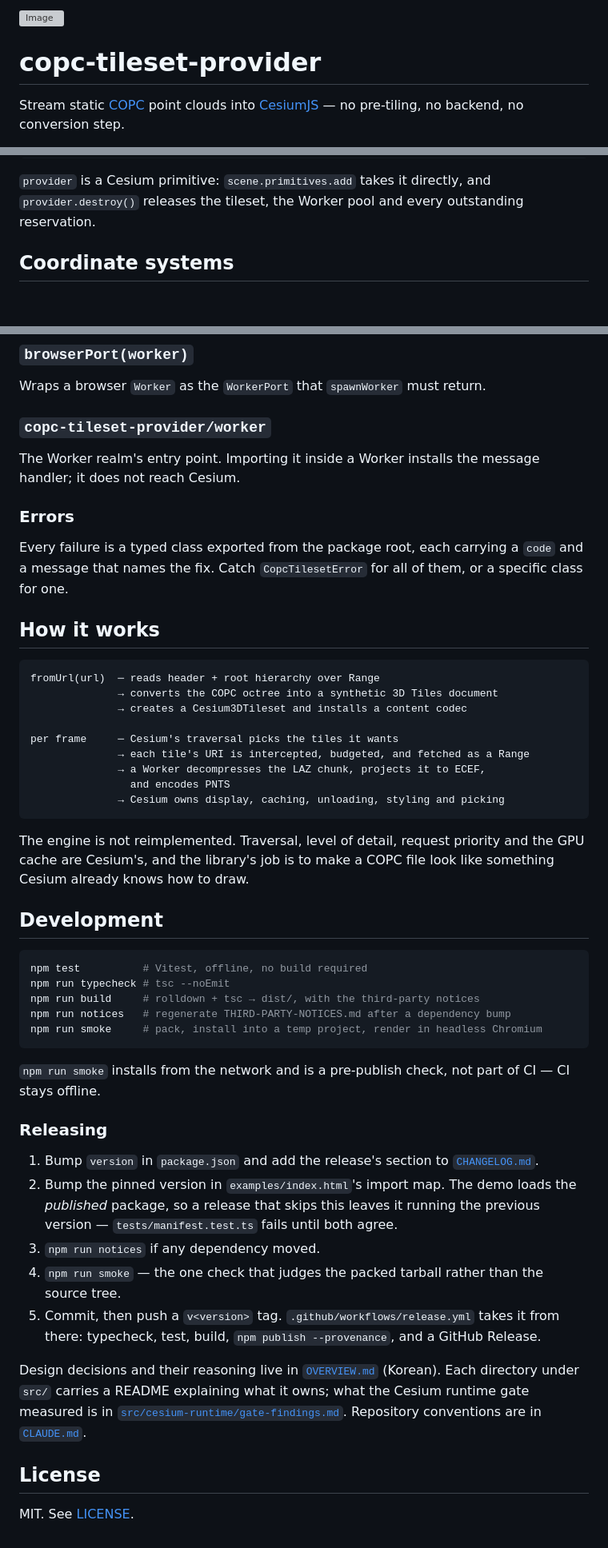
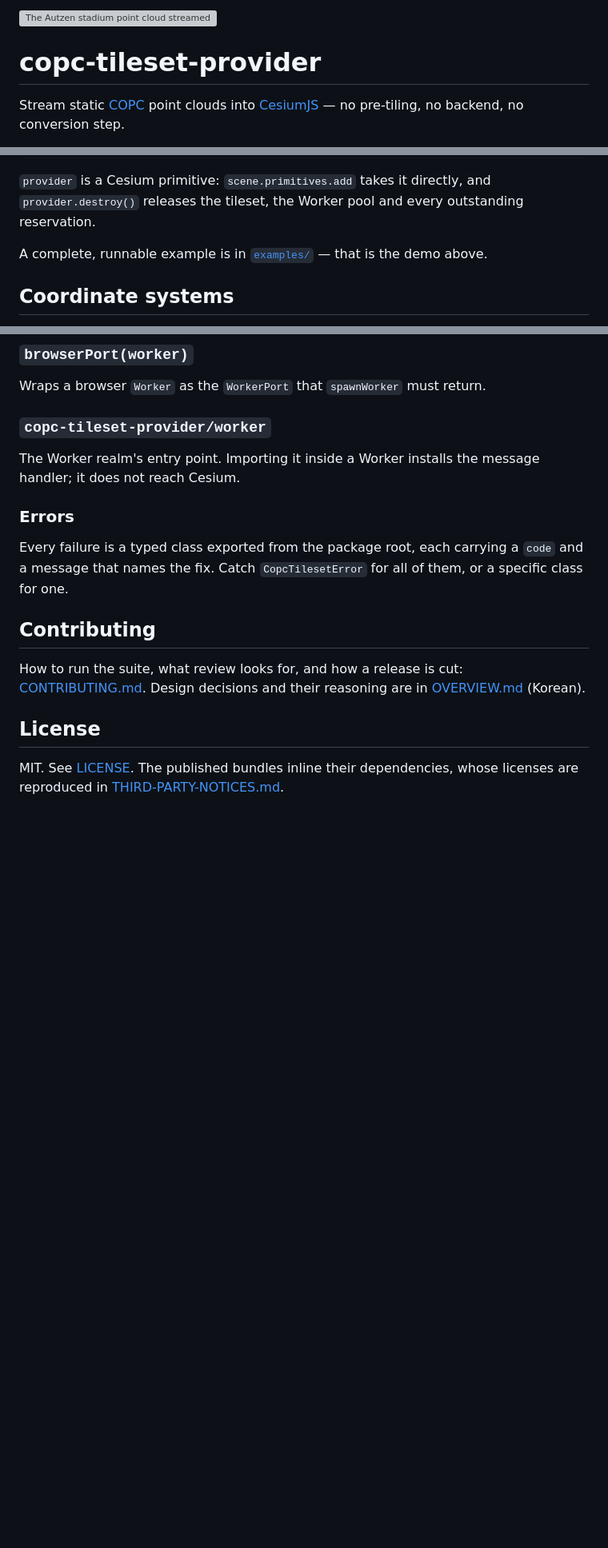
Before and after one commit to kunyoungparkk/COPCTilesetProvider, a Markdown page: README.md, 3 parts joined by grey strips. Shown at 80% size. Rendered like a GitHub page; blank space fills up the shorter version; grey boxes are pictures that could not be loaded.

````diff
--- a/README.md
+++ b/README.md
@@ -1,4 +1,4 @@
-<img width="1280" height="649" alt="Image" src="https://github.com/user-attachments/assets/18d6bd12-5fce-4b57-859e-4be8a65d3478" />
+<img width="1280" height="649" alt="The Autzen stadium point cloud streamed onto Cesium World Terrain by HTTP Range request" src="https://github.com/user-attachments/assets/18d6bd12-5fce-4b57-859e-4be8a65d3478" />
 
 # copc-tileset-provider
 
@@ -74,8 +67,8 @@ viewer.camera.flyTo({ destination: provider.extent });
 `provider.destroy()` releases the tileset, the Worker pool and every outstanding
 reservation.
 
-<!-- Once examples/ exists, add here:
-       A complete, runnable example is in [`examples/`](examples/). -->
+A complete, runnable example is in [`examples/`](examples/) — that is the
+demo above.
 
 ## Coordinate systems
 
@@ -266,58 +248,14 @@ Every failure is a typed class exported from the package root, each carrying a
 `code` and a message that names the fix. Catch `CopcTilesetError` for all of
 them, or a specific class for one.
 
-## How it works
+## Contributing
 
-```
-fromUrl(url)  ─ reads header + root hierarchy over Range
-              → converts the COPC octree into a synthetic 3D Tiles document
-              → creates a Cesium3DTileset and installs a content codec
-
-per frame     ─ Cesium's traversal picks the tiles it wants
-              → each tile's URI is intercepted, budgeted, and fetched as a Range
-              → a Worker decompresses the LAZ chunk, projects it to ECEF,
-                and encodes PNTS
-              → Cesium owns display, caching, unloading, styling and picking
-```
-
-The engine is not reimplemented. Traversal, level of detail, request priority
-and the GPU cache are Cesium's, and the library's job is to make a COPC file
-look like something Cesium already knows how to draw.
-
-## Development
-
-```sh
-npm test          # Vitest, offline, no build required
-npm run typecheck # tsc --noEmit
-npm run build     # rolldown + tsc → dist/, with the third-party notices
-npm run notices   # regenerate THIRD-PARTY-NOTICES.md after a dependency bump
-npm run smoke     # pack, install into a temp project, render in headless Chromium
-```
-
-`npm run smoke` installs from the network and is a pre-publish check, not part
-of CI — CI stays offline.
-
-### Releasing
-
-1. Bump `version` in `package.json` and add the release's section to
-   [`CHANGELOG.md`](CHANGELOG.md).
-2. Bump the pinned version in `examples/index.html`'s import map. The demo
-   loads the *published* package, so a release that skips this leaves it
-   running the previous version — `tests/manifest.test.ts` fails until both
-   agree.
-3. `npm run notices` if any dependency moved.
-4. `npm run smoke` — the one check that judges the packed tarball rather than
-   the source tree.
-5. Commit, then push a `v<version>` tag. `.github/workflows/release.yml` takes
-   it from there: typecheck, test, build, `npm publish --provenance`, and a
-   GitHub Release.
-
-Design decisions and their reasoning live in [`OVERVIEW.md`](OVERVIEW.md)
-(Korean). Each directory under `src/` carries a README explaining what it owns;
-what the Cesium runtime gate measured is in
-[`src/cesium-runtime/gate-findings.md`](src/cesium-runtime/gate-findings.md).
-Repository conventions are in [`CLAUDE.md`](CLAUDE.md).
+How to run the suite, what review looks for, and how a release is cut:
+[CONTRIBUTING.md](CONTRIBUTING.md). Design decisions and their reasoning are in
+[OVERVIEW.md](OVERVIEW.md) (Korean).
 
 ## License
 
-MIT. See [LICENSE](LICENSE).
+MIT. See [LICENSE](LICENSE). The published bundles inline their dependencies,
+whose licenses are reproduced in
+[THIRD-PARTY-NOTICES.md](THIRD-PARTY-NOTICES.md).
````
Also changed, not shown: other parts of README.md (+37 -55 lines), CONTRIBUTING.md (added, +59 -0 lines), src/cesium-runtime/README.md (+1 -1 lines).
